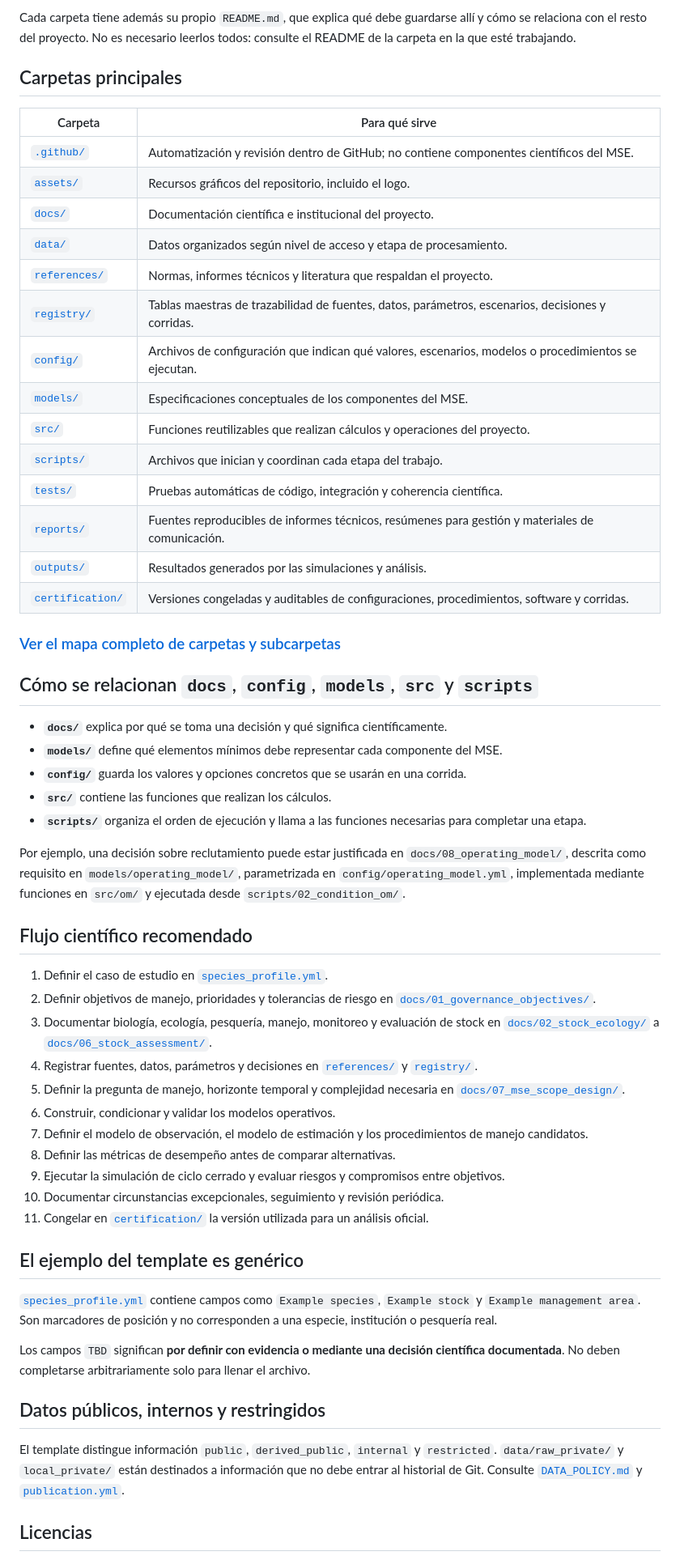
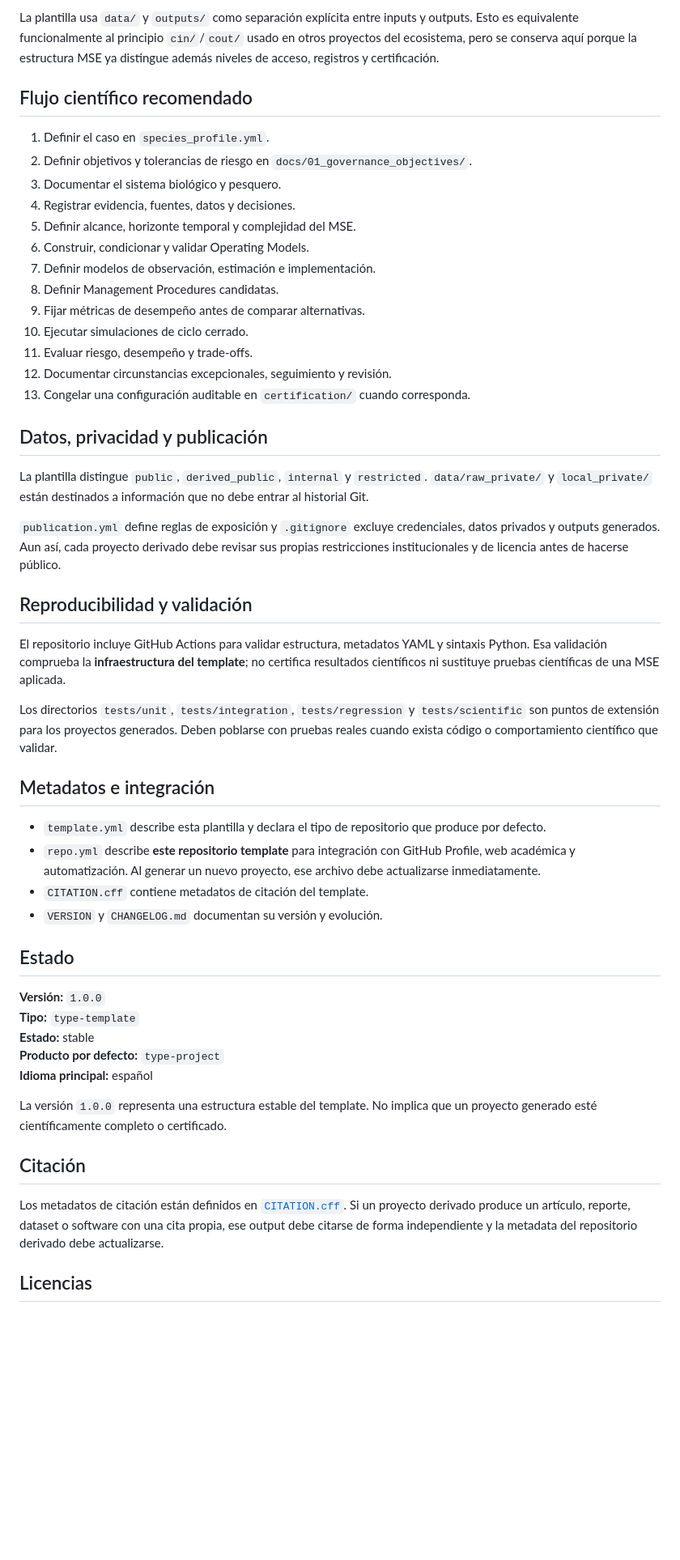
Before and after one commit to qselmer/.template-fisheries-mse, a Markdown page: README.md, the part around one of its changes. Shown at 81% size. Rendered like a GitHub page; blank space fills up the shorter version.

Commit message:
Refine README

```diff
--- a/README.md
+++ b/README.md
@@ -49,60 +75,54 @@ Los archivos visibles en la pantalla principal de GitHub cumplen funciones difer
 
-Cada carpeta tiene además su propio `README.md`, que explica qué debe guardarse allí y cómo se relaciona con el resto del proyecto. No es necesario leerlos todos: consulte el README de la carpeta en la que esté trabajando.
-
-## Carpetas principales
-
-| Carpeta | Para qué sirve |
-|---|---|
-| [`.github/`](.github/ABOUT.md) | Automatización y revisión dentro de GitHub; no contiene componentes científicos del MSE. |
-| [`assets/`](assets/) | Recursos gráficos del repositorio, incluido el logo. |
-| [`docs/`](docs/) | Documentación científica e institucional del proyecto. |
-| [`data/`](data/) | Datos organizados según nivel de acceso y etapa de procesamiento. |
-| [`references/`](references/) | Normas, informes técnicos y literatura que respaldan el proyecto. |
-| [`registry/`](registry/) | Tablas maestras de trazabilidad de fuentes, datos, parámetros, escenarios, decisiones y corridas. |
-| [`config/`](config/) | Archivos de configuración que indican qué valores, escenarios, modelos o procedimientos se ejecutan. |
-| [`models/`](models/) | Especificaciones conceptuales de los componentes del MSE. |
-| [`src/`](src/) | Funciones reutilizables que realizan cálculos y operaciones del proyecto. |
-| [`scripts/`](scripts/) | Archivos que inician y coordinan cada etapa del trabajo. |
-| [`tests/`](tests/) | Pruebas automáticas de código, integración y coherencia científica. |
-| [`reports/`](reports/) | Fuentes reproducibles de informes técnicos, resúmenes para gestión y materiales de comunicación. |
-| [`outputs/`](outputs/) | Resultados generados por las simulaciones y análisis. |
-| [`certification/`](certification/) | Versiones congeladas y auditables de configuraciones, procedimientos, software y corridas. |
-
-### [Ver el mapa completo de carpetas y subcarpetas](REPOSITORY_MAP.md)
-
-## Cómo se relacionan `docs`, `config`, `models`, `src` y `scripts`
-
-- **`docs/`** explica por qué se toma una decisión y qué significa científicamente.
-- **`models/`** define qué elementos mínimos debe representar cada componente del MSE.
-- **`config/`** guarda los valores y opciones concretos que se usarán en una corrida.
-- **`src/`** contiene las funciones que realizan los cálculos.
-- **`scripts/`** organiza el orden de ejecución y llama a las funciones necesarias para completar una etapa.
-
-Por ejemplo, una decisión sobre reclutamiento puede estar justificada en `docs/08_operating_model/`, descrita como requisito en `models/operating_model/`, parametrizada en `config/operating_model.yml`, implementada mediante funciones en `src/om/` y ejecutada desde `scripts/02_condition_om/`.
+La plantilla usa `data/` y `outputs/` como separación explícita entre inputs y outputs. Esto es equivalente funcionalmente al principio `cin/`/`cout/` usado en otros proyectos del ecosistema, pero se conserva aquí porque la estructura MSE ya distingue además niveles de acceso, registros y certificación.
 
 ## Flujo científico recomendado
 
-1. Definir el caso de estudio en [`species_profile.yml`](species_profile.yml).
-2. Definir objetivos de manejo, prioridades y tolerancias de riesgo en [`docs/01_governance_objectives/`](docs/01_governance_objectives/).
-3. Documentar biología, ecología, pesquería, manejo, monitoreo y evaluación de stock en [`docs/02_stock_ecology/`](docs/02_stock_ecology/) a [`docs/06_stock_assessment/`](docs/06_stock_assessment/).
-4. Registrar fuentes, datos, parámetros y decisiones en [`references/`](references/) y [`registry/`](registry/).
-5. Definir la pregunta de manejo, horizonte temporal y complejidad necesaria en [`docs/07_mse_scope_design/`](docs/07_mse_scope_design/).
-6. Construir, condicionar y validar los modelos operativos.
-7. Definir el modelo de observación, el modelo de estimación y los procedimientos de manejo candidatos.
-8. Definir las métricas de desempeño antes de comparar alternativas.
-9. Ejecutar la simulación de ciclo cerrado y evaluar riesgos y compromisos entre objetivos.
-10. Documentar circunstancias excepcionales, seguimiento y revisión periódica.
-11. Congelar en [`certification/`](certification/) la versión utilizada para un análisis oficial.
+1. Definir el caso en `species_profile.yml`.
+2. Definir objetivos y tolerancias de riesgo en `docs/01_governance_objectives/`.
+3. Documentar el sistema biológico y pesquero.
+4. Registrar evidencia, fuentes, datos y decisiones.
+5. Definir alcance, horizonte temporal y complejidad del MSE.
+6. Construir, condicionar y validar Operating Models.
+7. Definir modelos de observación, estimación e implementación.
+8. Definir Management Procedures candidatas.
+9. Fijar métricas de desempeño antes de comparar alternativas.
+10. Ejecutar simulaciones de ciclo cerrado.
+11. Evaluar riesgo, desempeño y trade-offs.
+12. Documentar circunstancias excepcionales, seguimiento y revisión.
+13. Congelar una configuración auditable en `certification/` cuando corresponda.
 
-## El ejemplo del template es genérico
+## Datos, privacidad y publicación
 
-[`species_profile.yml`](species_profile.yml) contiene campos como `Example species`, `Example stock` y `Example management area`. Son marcadores de posición y no corresponden a una especie, institución o pesquería real.
+La plantilla distingue `public`, `derived_public`, `internal` y `restricted`. `data/raw_private/` y `local_private/` están destinados a información que no debe entrar al historial Git.
 
-Los campos `TBD` significan **por definir con evidencia o mediante una decisión científica documentada**. No deben completarse arbitrariamente solo para llenar el archivo.
+`publication.yml` define reglas de exposición y `.gitignore` excluye credenciales, datos privados y outputs generados. Aun así, cada proyecto derivado debe revisar sus propias restricciones institucionales y de licencia antes de hacerse público.
 
-## Datos públicos, internos y restringidos
+## Reproducibilidad y validación
 
-El template distingue información `public`, `derived_public`, `internal` y `restricted`. `data/raw_private/` y `local_private/` están destinados a información que no debe entrar al historial de Git. Consulte [`DATA_POLICY.md`](DATA_POLICY.md) y [`publication.yml`](publication.yml).
+El repositorio incluye GitHub Actions para validar estructura, metadatos YAML y sintaxis Python. Esa validación comprueba la **infraestructura del template**; no certifica resultados científicos ni sustituye pruebas científicas de una MSE aplicada.
+
+Los directorios `tests/unit`, `tests/integration`, `tests/regression` y `tests/scientific` son puntos de extensión para los proyectos generados. Deben poblarse con pruebas reales cuando exista código o comportamiento científico que validar.
+
+## Metadatos e integración
+
+- `template.yml` describe esta plantilla y declara el tipo de repositorio que produce por defecto.
+- `repo.yml` describe **este repositorio template** para integración con GitHub Profile, web académica y automatización. Al generar un nuevo proyecto, ese archivo debe actualizarse inmediatamente.
+- `CITATION.cff` contiene metadatos de citación del template.
+- `VERSION` y `CHANGELOG.md` documentan su versión y evolución.
+
+## Estado
+
+**Versión:** `1.0.0`
+**Tipo:** `type-template`
+**Estado:** stable
+**Producto por defecto:** `type-project`
+**Idioma principal:** español
+
+La versión `1.0.0` representa una estructura estable del template. No implica que un proyecto generado esté científicamente completo o certificado.
+
+## Citación
+
+Los metadatos de citación están definidos en [`CITATION.cff`](CITATION.cff). Si un proyecto derivado produce un artículo, reporte, dataset o software con una cita propia, ese output debe citarse de forma independiente y la metadata del repositorio derivado debe actualizarse.
 
 ## Licencias
 
```
Also changed, not shown: other parts of README.md (+60 -34 lines).
